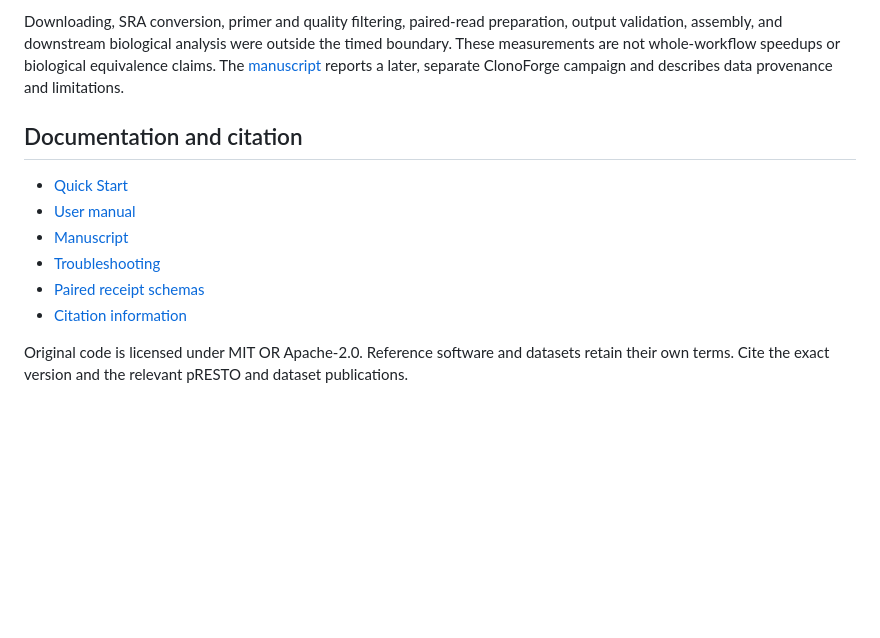
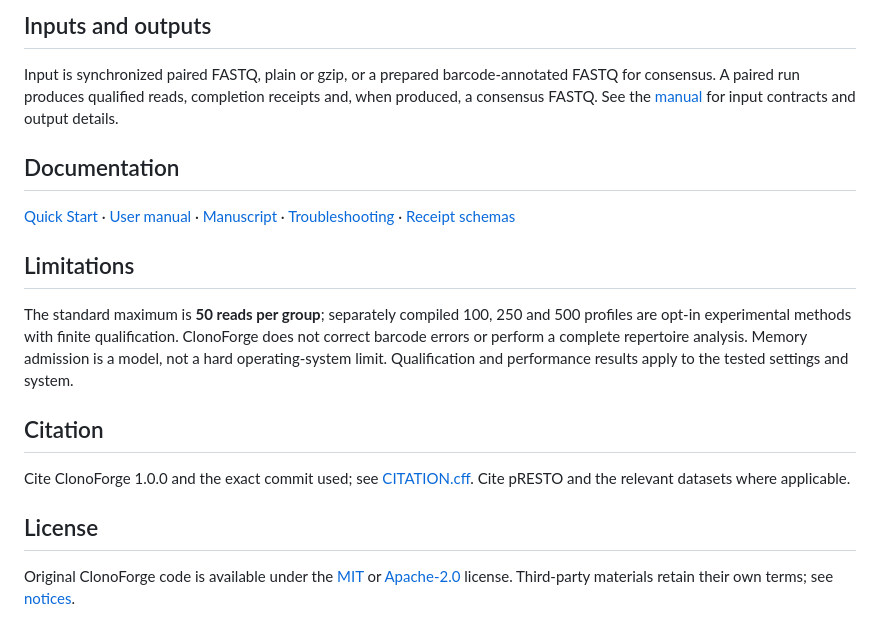
Before and after one commit to Yoonecorn/ClonoForge, a Markdown page: README.md, the part around one of its changes. GitHub-like rendering; blank space fills up the shorter version.

```diff
--- a/README.md
+++ b/README.md
@@ -24,13 +37,20 @@ In an earlier benchmark campaign at matched prepared-FASTQ-to-consensus boundari
 
-Downloading, SRA conversion, primer and quality filtering, paired-read preparation, output validation, assembly, and downstream biological analysis were outside the timed boundary. These measurements are not whole-workflow speedups or biological equivalence claims. The [manuscript](docs/ClonoForge-Manuscript.pdf) reports a later, separate ClonoForge campaign and describes data provenance and limitations.
+## Inputs and outputs
 
-## Documentation and citation
+Input is synchronized paired FASTQ, plain or gzip, or a prepared barcode-annotated FASTQ for consensus. A paired run produces qualified reads, completion receipts and, when produced, a consensus FASTQ. See the [manual](docs/USER_MANUAL.md) for input contracts and output details.
 
-- [Quick Start](docs/QUICK_START.md)
-- [User manual](docs/USER_MANUAL.md)
-- [Manuscript](docs/ClonoForge-Manuscript.pdf)
-- [Troubleshooting](docs/TROUBLESHOOTING.md)
-- [Paired receipt schemas](schemas/)
-- [Citation information](CITATION.cff)
+## Documentation
 
-Original code is licensed under MIT OR Apache-2.0. Reference software and datasets retain their own terms. Cite the exact version and the relevant pRESTO and dataset publications.
+[Quick Start](docs/QUICK_START.md) · [User manual](docs/USER_MANUAL.md) · [Manuscript](docs/ClonoForge-Manuscript.pdf) · [Troubleshooting](docs/TROUBLESHOOTING.md) · [Receipt schemas](schemas/)
+
+## Limitations
+
+The standard maximum is **50 reads per group**; separately compiled 100, 250 and 500 profiles are opt-in experimental methods with finite qualification. ClonoForge does not correct barcode errors or perform a complete repertoire analysis. Memory admission is a model, not a hard operating-system limit. Qualification and performance results apply to the tested settings and system.
+
+## Citation
+
+Cite ClonoForge 1.0.0 and the exact commit used; see [CITATION.cff](CITATION.cff). Cite pRESTO and the relevant datasets where applicable.
+
+## License
+
+Original ClonoForge code is available under the [MIT](LICENSE-MIT) or [Apache-2.0](LICENSE-APACHE) license. Third-party materials retain their own terms; see [notices](THIRD-PARTY-NOTICES.md).
```
Also changed, not shown: other parts of README.md (+22 -9 lines), docs/images/clonoforge-validation-performance.png (added), docs/images/clonoforge-workflow.png (added).
